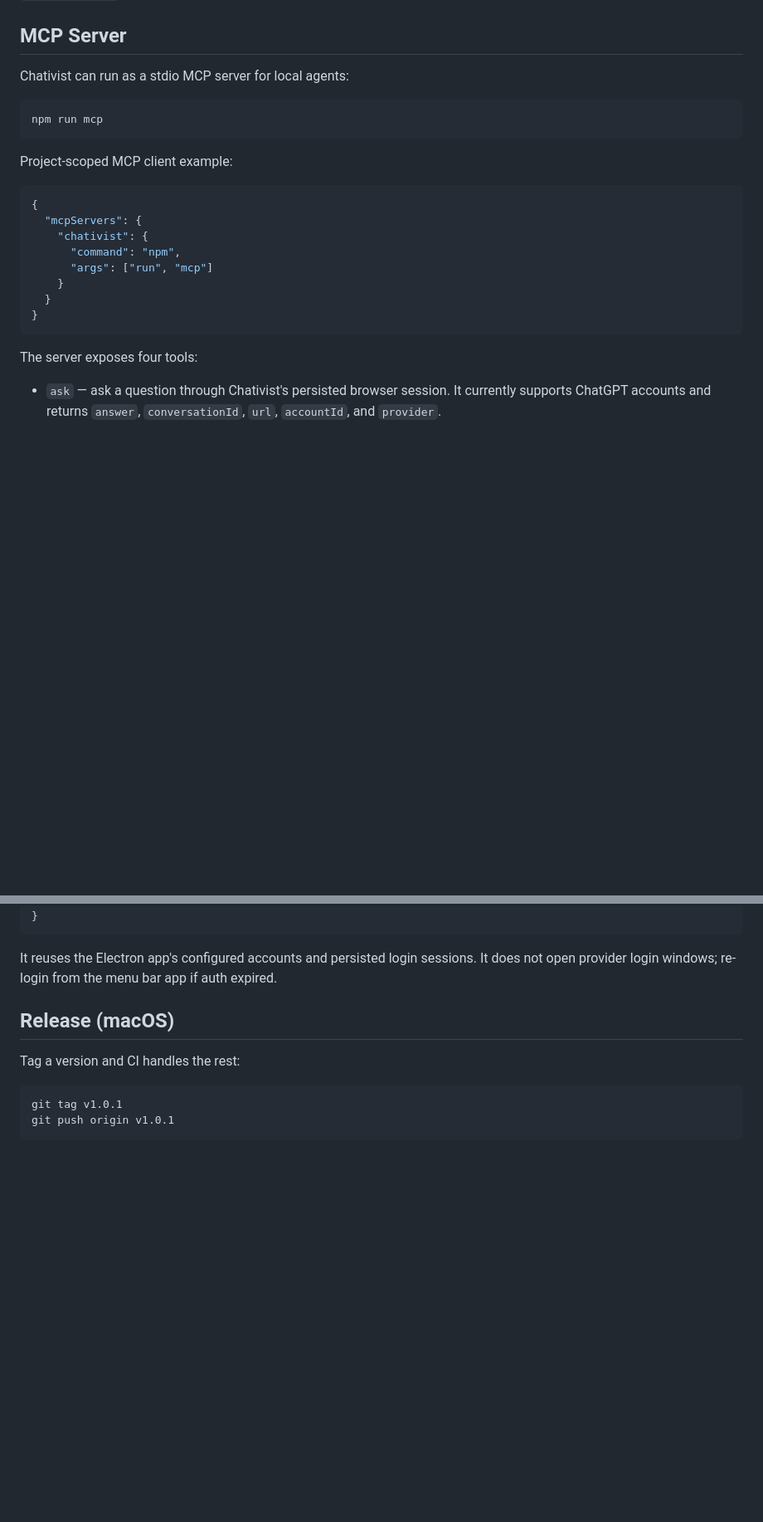
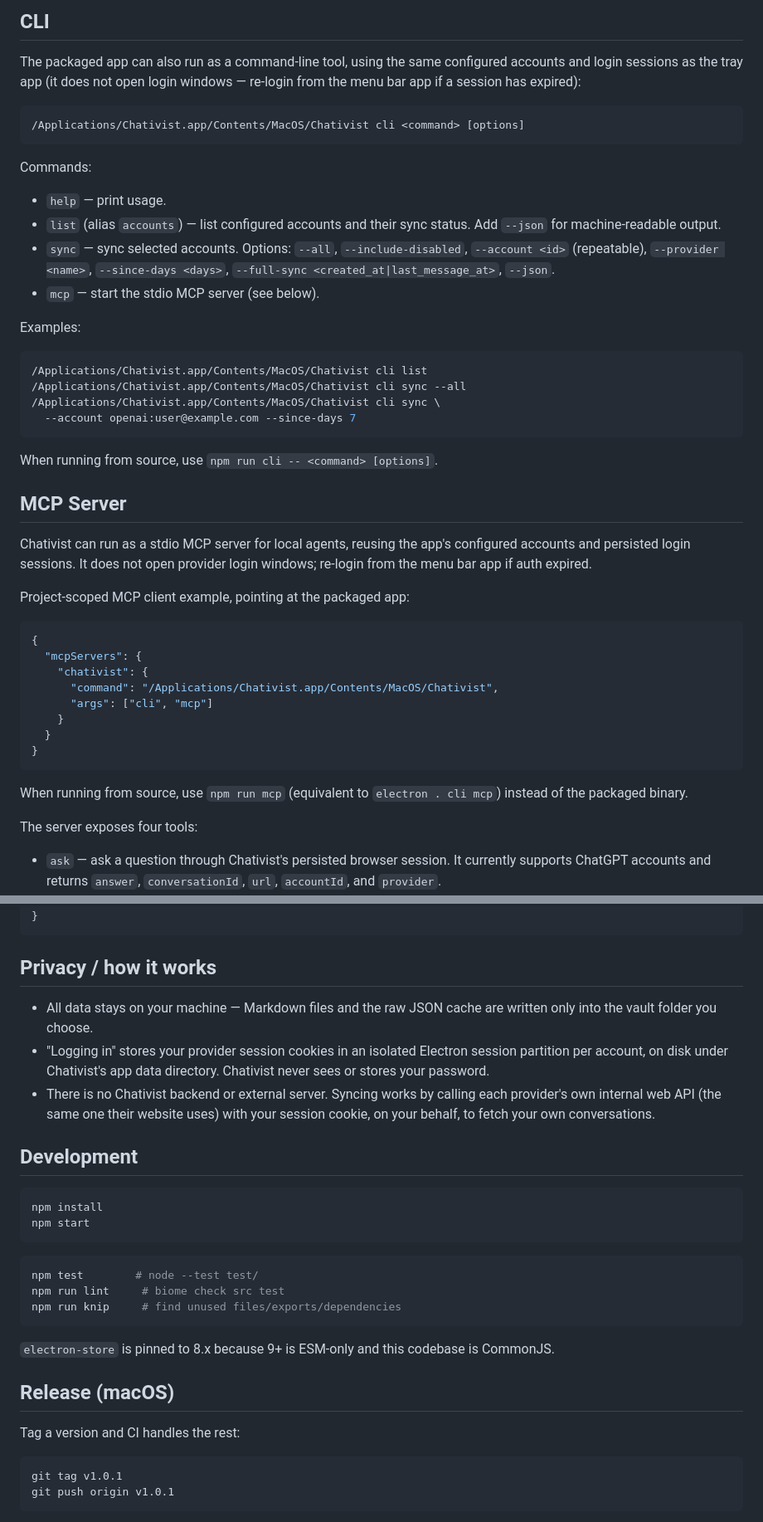
Before and after one commit to combinatrix-ai/chatdump, a Markdown page: README.md, 2 parts joined by grey strips. Shown: that part at 83% size. Rendered like a GitHub page; blank space fills up the shorter version.

````diff
--- a/README.md
+++ b/README.md
@@ -15,24 +66,55 @@ CommonJS.
+## CLI
+
+The packaged app can also run as a command-line tool, using the same
+configured accounts and login sessions as the tray app (it does not open
+login windows — re-login from the menu bar app if a session has expired):
+
+```sh
+/Applications/Chativist.app/Contents/MacOS/Chativist cli <command> [options]
+```
+
+Commands:
+
+- `help` — print usage.
+- `list` (alias `accounts`) — list configured accounts and their sync
+  status. Add `--json` for machine-readable output.
+- `sync` — sync selected accounts. Options: `--all`, `--include-disabled`,
+  `--account <id>` (repeatable), `--provider <name>`, `--since-days <days>`,
+  `--full-sync <created_at|last_message_at>`, `--json`.
+- `mcp` — start the stdio MCP server (see below).
+
+Examples:
+
+```sh
+/Applications/Chativist.app/Contents/MacOS/Chativist cli list
+/Applications/Chativist.app/Contents/MacOS/Chativist cli sync --all
+/Applications/Chativist.app/Contents/MacOS/Chativist cli sync \
+  --account openai:user@example.com --since-days 7
+```
+
+When running from source, use `npm run cli -- <command> [options]`.
 
 ## MCP Server
 
-Chativist can run as a stdio MCP server for local agents:
+Chativist can run as a stdio MCP server for local agents, reusing the app's
+configured accounts and persisted login sessions. It does not open provider
+login windows; re-login from the menu bar app if auth expired.
 
-```sh
-npm run mcp
-```
-
-Project-scoped MCP client example:
+Project-scoped MCP client example, pointing at the packaged app:
 
 ```json
 {
   "mcpServers": {
     "chativist": {
-      "command": "npm",
-      "args": ["run", "mcp"]
+      "command": "/Applications/Chativist.app/Contents/MacOS/Chativist",
+      "args": ["cli", "mcp"]
     }
   }
 }
 ```
+
+When running from source, use `npm run mcp` (equivalent to
+`electron . cli mcp`) instead of the packaged binary.
 
 The server exposes four tools:
 
@@ -73,9 +155,32 @@ Then pass the returned `conversationId` to fetch the full transcript:
 }
 ```
 
-It reuses the Electron app's configured accounts and persisted login sessions.
-It does not open provider login windows; re-login from the menu bar app if auth
-expired.
+## Privacy / how it works
+
+- All data stays on your machine — Markdown files and the raw JSON cache are
+  written only into the vault folder you choose.
+- "Logging in" stores your provider session cookies in an isolated Electron
+  session partition per account, on disk under Chativist's app data
+  directory. Chativist never sees or stores your password.
+- There is no Chativist backend or external server. Syncing works by calling
+  each provider's own internal web API (the same one their website uses)
+  with your session cookie, on your behalf, to fetch your own conversations.
+
+## Development
+
+```sh
+npm install
+npm start
+```
+
+```sh
+npm test        # node --test test/
+npm run lint     # biome check src test
+npm run knip     # find unused files/exports/dependencies
+```
+
+`electron-store` is pinned to 8.x because 9+ is ESM-only and this codebase is
+CommonJS.
 
 ## Release (macOS)
 
````
Also changed, not shown: other parts of README.md (+56 -5 lines), docs/images/menubar.png (added).
